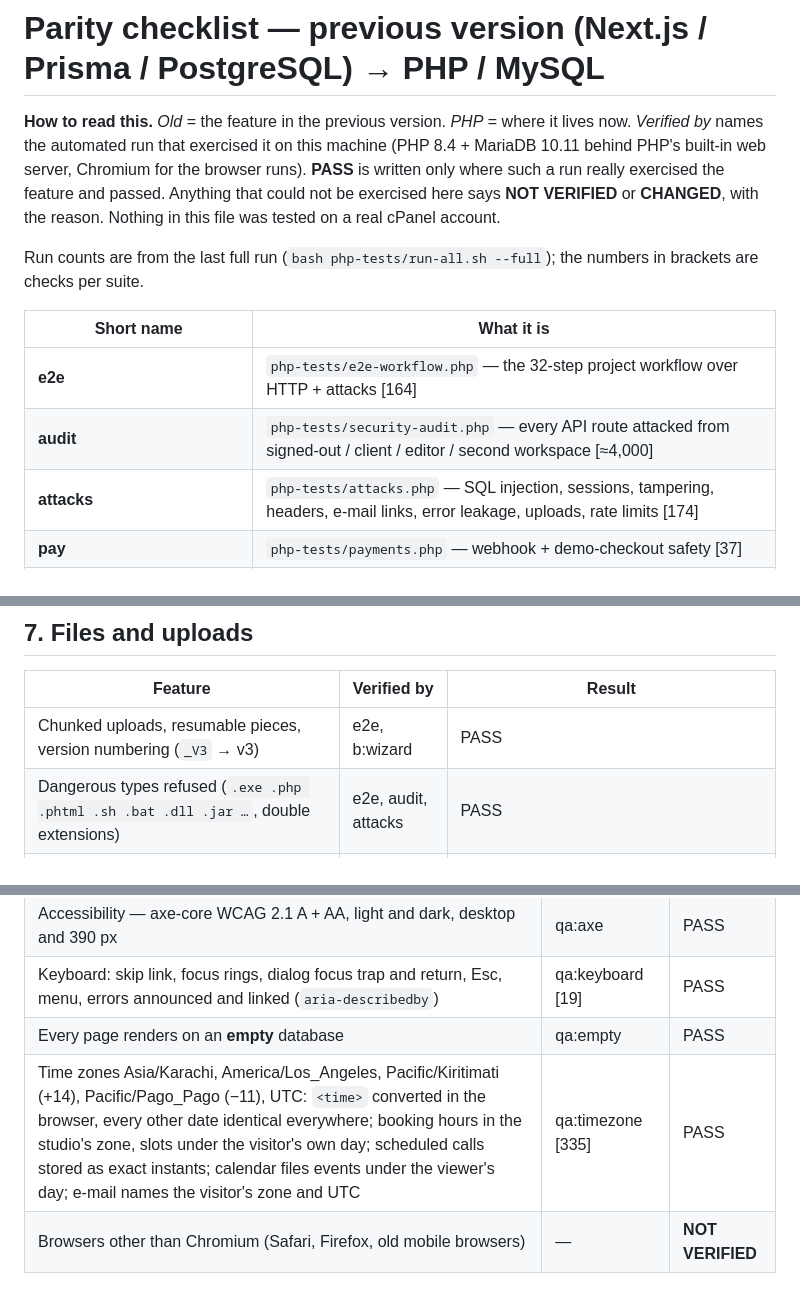
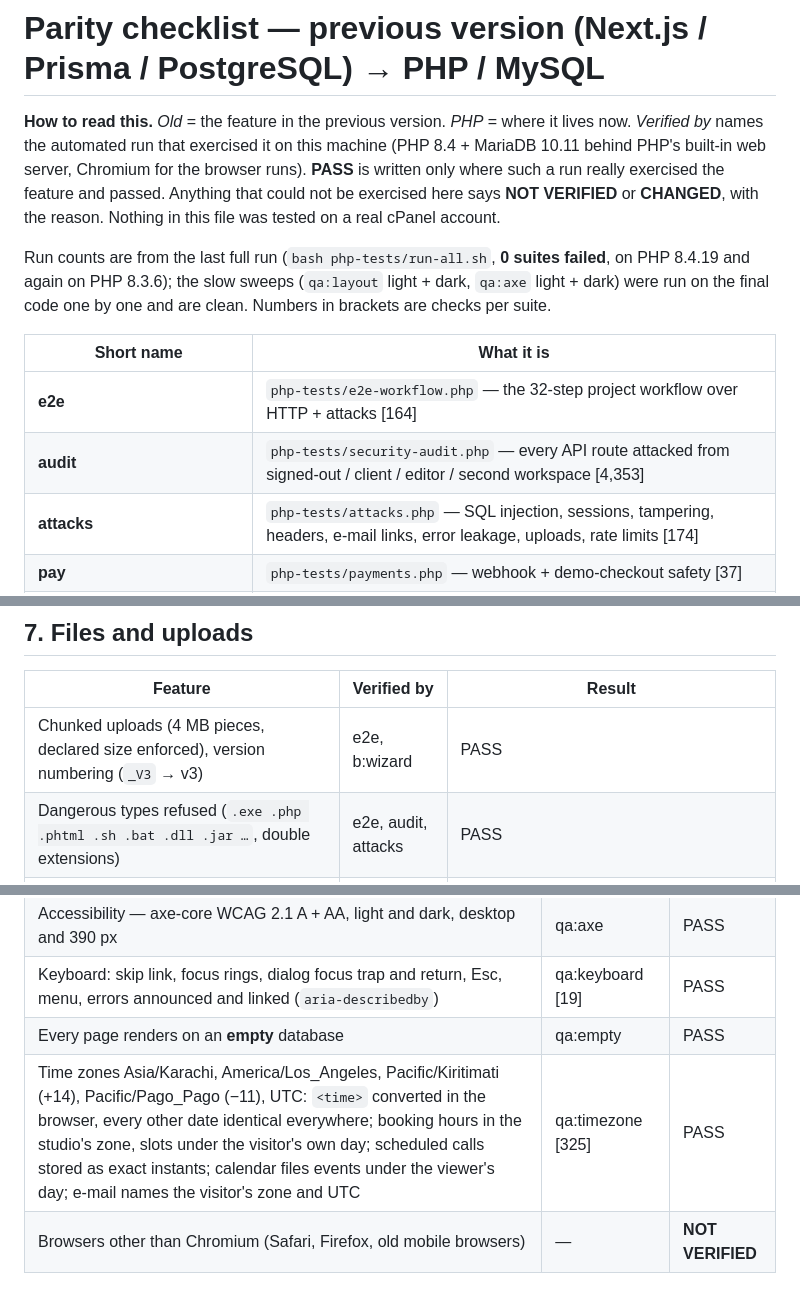
Before and after one commit to workingplanet09-oss/FaizanEditsPro, a Markdown page: PARITY.md, 3 parts joined by grey strips. Drawn GitHub-style.

Commit message:
PARITY.md: final run numbers (PHP 8.4 and 8.3, 0 suites failed)
Co-Authored-By: Claude Sonnet 5.5 <noreply@anthropic.com>
Claude-Session: https://claude.ai/code/session_01SLMqFMcXqCjef72yUUkbkz

```diff
--- a/PARITY.md
+++ b/PARITY.md
@@ -2,12 +2,12 @@
 
 **How to read this.** *Old* = the feature in the previous version. *PHP* = where it lives now. *Verified by* names the automated run that exercised it on this machine (PHP 8.4 + MariaDB 10.11 behind PHP's built-in web server, Chromium for the browser runs). **PASS** is written only where such a run really exercised the feature and passed. Anything that could not be exercised here says **NOT VERIFIED** or **CHANGED**, with the reason. Nothing in this file was tested on a real cPanel account.
 
-Run counts are from the last full run (`bash php-tests/run-all.sh --full`); the numbers in brackets are checks per suite.
+Run counts are from the last full run (`bash php-tests/run-all.sh`, **0 suites failed**, on PHP 8.4.19 and again on PHP 8.3.6); the slow sweeps (`qa:layout` light + dark, `qa:axe` light + dark) were run on the final code one by one and are clean. Numbers in brackets are checks per suite.
 
 | Short name | What it is |
 | --- | --- |
 | **e2e** | `php-tests/e2e-workflow.php` — the 32-step project workflow over HTTP + attacks [164] |
-| **audit** | `php-tests/security-audit.php` — every API route attacked from signed-out / client / editor / second workspace [≈4,000] |
+| **audit** | `php-tests/security-audit.php` — every API route attacked from signed-out / client / editor / second workspace [4,353] |
 | **attacks** | `php-tests/attacks.php` — SQL injection, sessions, tampering, headers, e-mail links, error leakage, uploads, rate limits [174] |
 | **pay** | `php-tests/payments.php` — webhook + demo-checkout safety [37] |
 | **smtp** | `php-tests/email-smtp.php` — mail driver against a local SMTP sink [14] |
@@ -126,7 +126,7 @@ Run counts are from the last full run (`bash php-tests/run-all.sh --full`); the
 
 | Feature | Verified by | Result |
 | --- | --- | --- |
-| Chunked uploads, resumable pieces, version numbering (`_V3` → v3) | e2e, b:wizard | PASS |
+| Chunked uploads (4 MB pieces, declared size enforced), version numbering (`_V3` → v3) | e2e, b:wizard | PASS |
 | Dangerous types refused (`.exe .php .phtml .sh .bat .dll .jar …`, double extensions) | e2e, audit, attacks | PASS |
 | Disguised files rejected after upload (EXE as `.mp4`, HTML as `.png`, PHP as `.mp4`) and removed | e2e, audit | PASS |
 | Stored under opaque names; SVG / HTML / `.htaccess` served as download with `nosniff` + sandbox CSP | audit | PASS |
@@ -192,7 +192,7 @@ Run counts are from the last full run (`bash php-tests/run-all.sh --full`); the
 | Accessibility — axe-core WCAG 2.1 A + AA, light and dark, desktop and 390 px | qa:axe | PASS |
 | Keyboard: skip link, focus rings, dialog focus trap and return, Esc, menu, errors announced and linked (`aria-describedby`) | qa:keyboard [19] | PASS |
 | Every page renders on an **empty** database | qa:empty | PASS |
-| Time zones Asia/Karachi, America/Los_Angeles, Pacific/Kiritimati (+14), Pacific/Pago_Pago (−11), UTC: `<time>` converted in the browser, every other date identical everywhere; booking hours in the studio's zone, slots under the visitor's own day; scheduled calls stored as exact instants; calendar files events under the viewer's day; e-mail names the visitor's zone and UTC | qa:timezone [335] | PASS |
+| Time zones Asia/Karachi, America/Los_Angeles, Pacific/Kiritimati (+14), Pacific/Pago_Pago (−11), UTC: `<time>` converted in the browser, every other date identical everywhere; booking hours in the studio's zone, slots under the visitor's own day; scheduled calls stored as exact instants; calendar files events under the viewer's day; e-mail names the visitor's zone and UTC | qa:timezone [325] | PASS |
 | Browsers other than Chromium (Safari, Firefox, old mobile browsers) | — | **NOT VERIFIED** |
 
 ## 12. Data and installation
```
Also changed, not shown: other parts of PARITY.md (+1 -1 lines).
